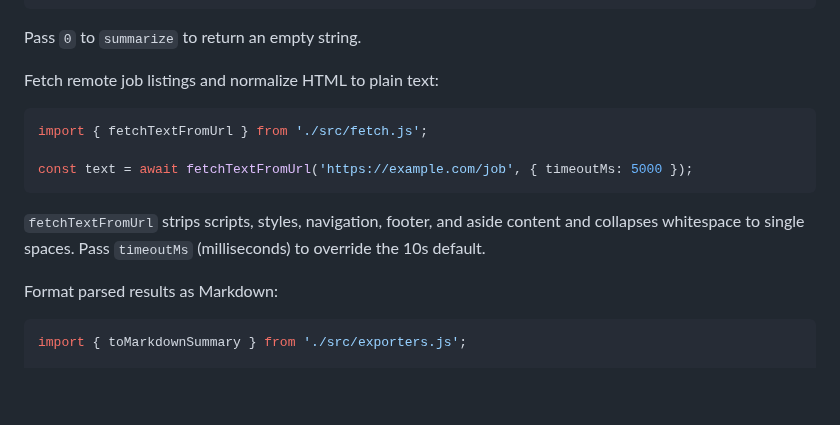
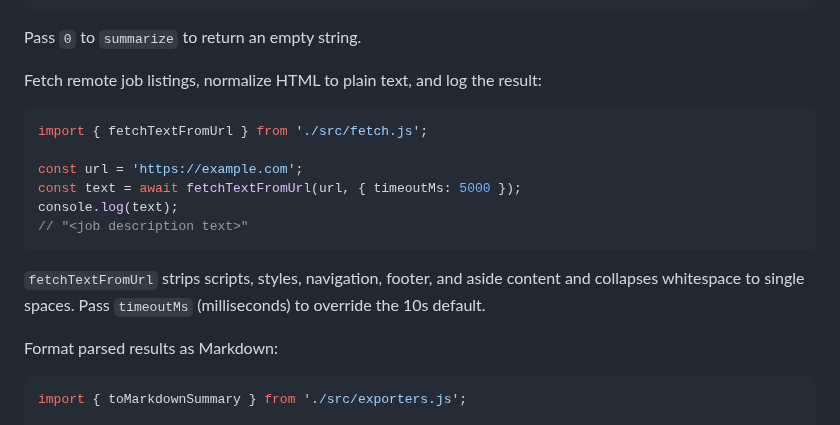
Before and after one commit to futuroptimist/jobbot3000, a Markdown page: README.md, the part around the change. GitHub-like rendering; blank space fills up the shorter version.

Commit message:
📝 : clarify fetchTextFromUrl example

````diff
--- a/README.md
+++ b/README.md
@@ -40,15 +40,18 @@ console.log(summary);
 
 Pass `0` to `summarize` to return an empty string.
 
-Fetch remote job listings and normalize HTML to plain text:
+Fetch remote job listings, normalize HTML to plain text, and log the result:
 
 ```js
 import { fetchTextFromUrl } from './src/fetch.js';
 
-const text = await fetchTextFromUrl('https://example.com/job', { timeoutMs: 5000 });
+const url = 'https://example.com';
+const text = await fetchTextFromUrl(url, { timeoutMs: 5000 });
+console.log(text);
+// "<job description text>"
 ```
-`fetchTextFromUrl` strips scripts, styles, navigation, footer, and aside content and
-collapses whitespace to single spaces. Pass `timeoutMs` (milliseconds) to override the 10s default.
+`fetchTextFromUrl` strips scripts, styles, navigation, footer, and aside content and collapses
+whitespace to single spaces. Pass `timeoutMs` (milliseconds) to override the 10s default.
 
 Format parsed results as Markdown:
 
````
